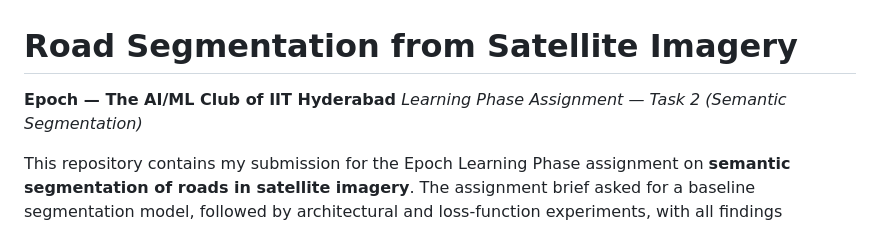
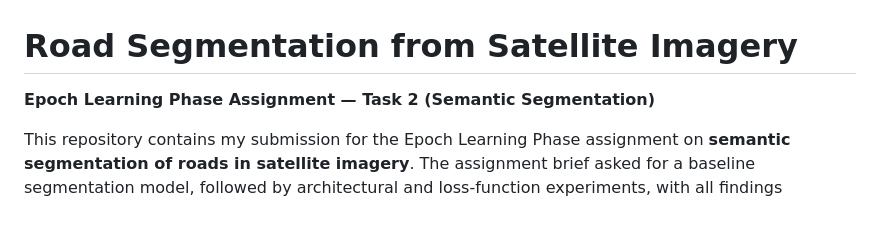
Before and after one commit to Epoch-2026-2027/Learning_Phase, a Markdown page: Task-2/Subtask-1/README.md, the part around the change. Drawn GitHub-style.

```diff
--- a/Task-2/Subtask-1/README.md
+++ b/Task-2/Subtask-1/README.md
@@ -1,7 +1,6 @@
 # Road Segmentation from Satellite Imagery
 
-**Epoch — The AI/ML Club of IIT Hyderabad**
-*Learning Phase Assignment — Task 2 (Semantic Segmentation)*
+**Epoch Learning Phase Assignment — Task 2 (Semantic Segmentation)**
 
 This repository contains my submission for the Epoch Learning Phase assignment on **semantic segmentation of roads in satellite imagery**. The assignment brief asked for a baseline segmentation model, followed by architectural and loss-function experiments, with all findings documented in a report. This repo implements that full pipeline: U-Net, Attention U-Net, and DeepLabV3+ as architectures, and BCE, BCE+Dice, and Focal Loss as loss functions, evaluated on the Massachusetts Roads Dataset.
 
```
